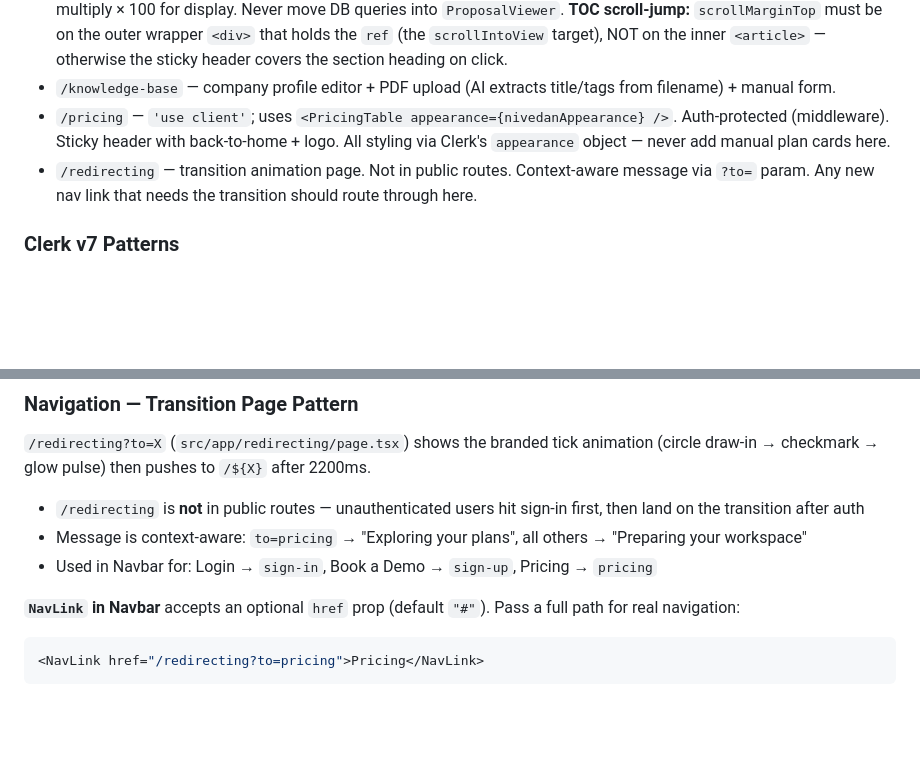
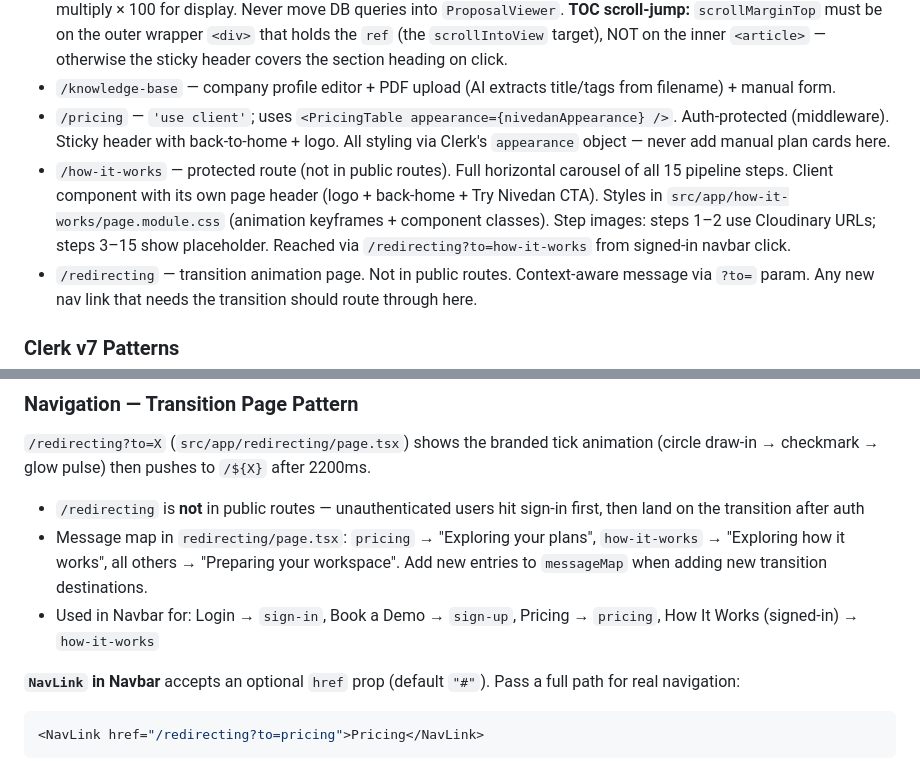
Before and after one commit to narendraAnalytics/NivedanAI, a Markdown page: CLAUDE.md, 2 parts joined by grey strips. Drawn GitHub-style; blank space fills up the shorter version.

Commit message:
document updated

````diff
--- a/CLAUDE.md
+++ b/CLAUDE.md
@@ -354,6 +354,7 @@ Animations: `pulseGold`, `pulseGoldRing` (active agent card), `drift` (WorkflowV
 - `/proposals/[jobId]` — split into two files: `page.tsx` (server component — auth, DB queries, score computation, passes props) and `ProposalViewer.tsx` (client component — full interactive design: sticky TOC with scroll-spy, reading progress bar, section cards, floating action bar, Thank You closing card). `qualityScore` stored as `0.00–1.00` — multiply × 100 for display. Never move DB queries into `ProposalViewer`. **TOC scroll-jump:** `scrollMarginTop` must be on the outer wrapper `<div>` that holds the `ref` (the `scrollIntoView` target), NOT on the inner `<article>` — otherwise the sticky header covers the section heading on click.
 - `/knowledge-base` — company profile editor + PDF upload (AI extracts title/tags from filename) + manual form.
 - `/pricing` — `'use client'`; uses `<PricingTable appearance={nivedanAppearance} />`. Auth-protected (middleware). Sticky header with back-to-home + logo. All styling via Clerk's `appearance` object — never add manual plan cards here.
+- `/how-it-works` — protected route (not in public routes). Full horizontal carousel of all 15 pipeline steps. Client component with its own page header (logo + back-home + Try Nivedan CTA). Styles in `src/app/how-it-works/page.module.css` (animation keyframes + component classes). Step images: steps 1–2 use Cloudinary URLs; steps 3–15 show placeholder. Reached via `/redirecting?to=how-it-works` from signed-in navbar click.
 - `/redirecting` — transition animation page. Not in public routes. Context-aware message via `?to=` param. Any new nav link that needs the transition should route through here.
 
 ### Clerk v7 Patterns
@@ -380,8 +381,8 @@ Pricing tiers are documented in `pdfdeisgn.txt` at the repo root:
 `/redirecting?to=X` (`src/app/redirecting/page.tsx`) shows the branded tick animation (circle draw-in → checkmark → glow pulse) then pushes to `/${X}` after 2200ms.
 
 - `/redirecting` is **not** in public routes — unauthenticated users hit sign-in first, then land on the transition after auth
-- Message is context-aware: `to=pricing` → "Exploring your plans", all others → "Preparing your workspace"
-- Used in Navbar for: Login → `sign-in`, Book a Demo → `sign-up`, Pricing → `pricing`
+- Message map in `redirecting/page.tsx`: `pricing` → "Exploring your plans", `how-it-works` → "Exploring how it works", all others → "Preparing your workspace". Add new entries to `messageMap` when adding new transition destinations.
+- Used in Navbar for: Login → `sign-in`, Book a Demo → `sign-up`, Pricing → `pricing`, How It Works (signed-in) → `how-it-works`
 
 **`NavLink` in Navbar** accepts an optional `href` prop (default `"#"`). Pass a full path for real navigation:
 ```tsx
````
